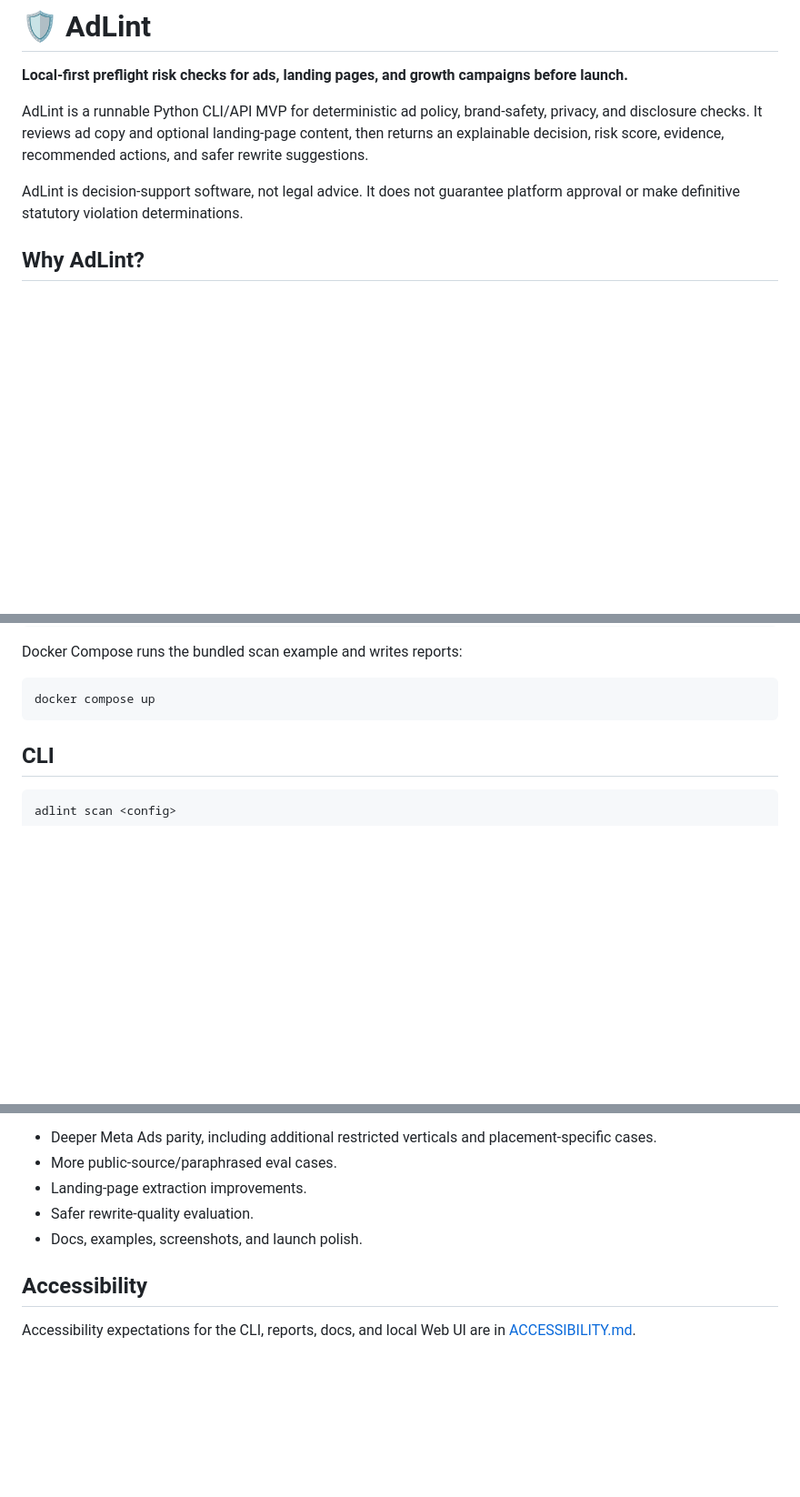
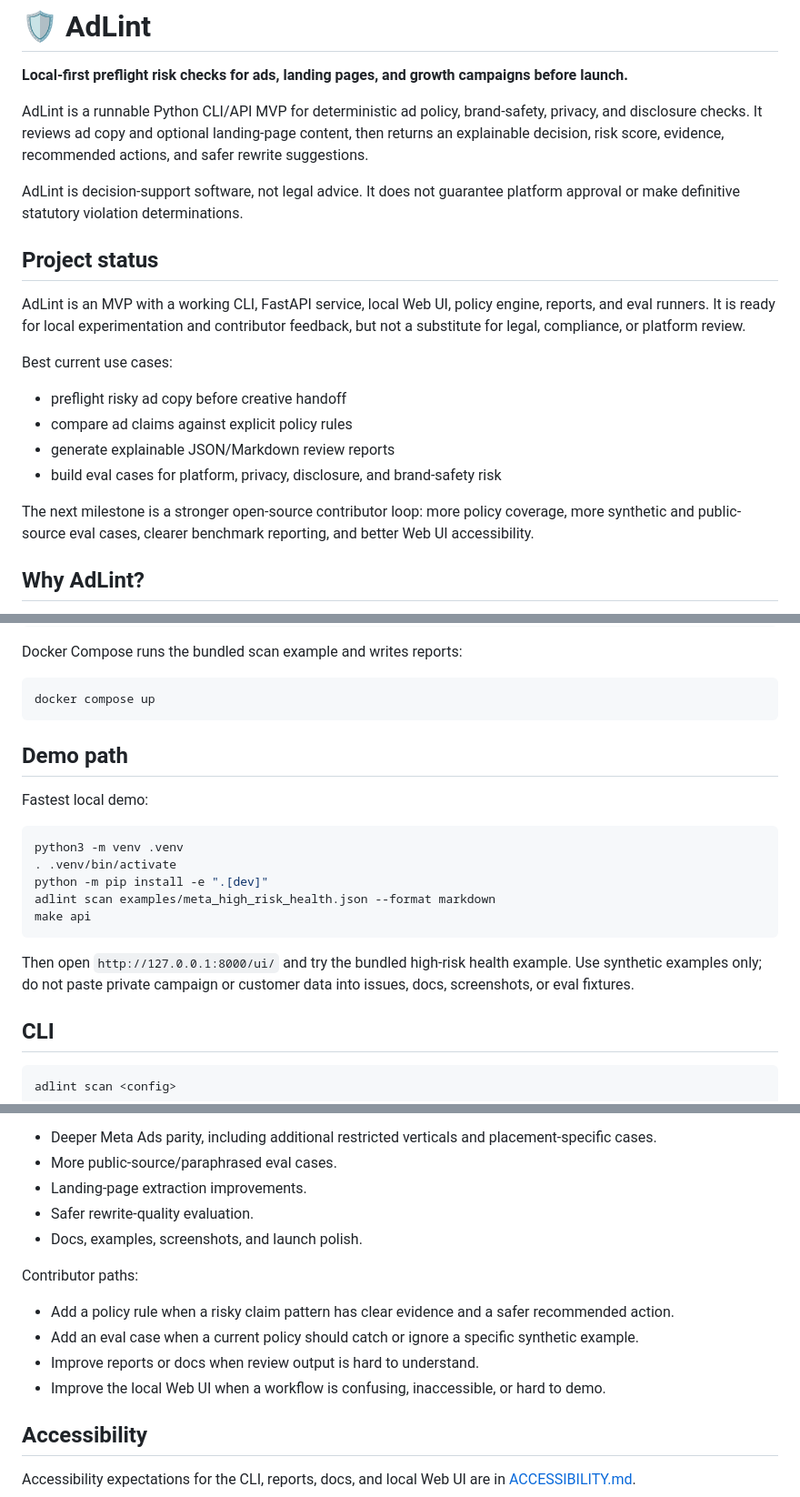
Before and after one commit to ftchvs/AdLint, a Markdown page: README.md, 3 parts joined by grey strips. Shown at 91% size. GitHub-like rendering; blank space fills up the shorter version.

Commit message:
docs: polish flagship README
Clarifies project status, best-fit use cases, demo path, next milestone, and contributor paths.

````diff
--- a/README.md
+++ b/README.md
@@ -11,6 +11,23 @@ evidence, recommended actions, and safer rewrite suggestions.
 AdLint is decision-support software, not legal advice. It does not guarantee
 platform approval or make definitive statutory violation determinations.
 
+## Project status
+
+AdLint is an MVP with a working CLI, FastAPI service, local Web UI, policy
+engine, reports, and eval runners. It is ready for local experimentation and
+contributor feedback, but not a substitute for legal, compliance, or platform
+review.
+
+Best current use cases:
+
+- preflight risky ad copy before creative handoff
+- compare ad claims against explicit policy rules
+- generate explainable JSON/Markdown review reports
+- build eval cases for platform, privacy, disclosure, and brand-safety risk
+
+The next milestone is a stronger open-source contributor loop: more policy
+coverage, more synthetic and public-source eval cases, clearer benchmark
+reporting, and better Web UI accessibility.
 
 ## Why AdLint?
 
@@ -147,6 +164,22 @@ Docker Compose runs the bundled scan example and writes reports:
 ```bash
 docker compose up
 ```
+
+## Demo path
+
+Fastest local demo:
+
+```bash
+python3 -m venv .venv
+. .venv/bin/activate
+python -m pip install -e ".[dev]"
+adlint scan examples/meta_high_risk_health.json --format markdown
+make api
+```
+
+Then open `http://127.0.0.1:8000/ui/` and try the bundled high-risk health
+example. Use synthetic examples only; do not paste private campaign or customer
+data into issues, docs, screenshots, or eval fixtures.
 
 ## CLI
 
@@ -579,6 +612,16 @@ High-value contribution areas:
 - Safer rewrite-quality evaluation.
 - Docs, examples, screenshots, and launch polish.
 
+Contributor paths:
+
+- Add a policy rule when a risky claim pattern has clear evidence and a safer
+  recommended action.
+- Add an eval case when a current policy should catch or ignore a specific
+  synthetic example.
+- Improve reports or docs when review output is hard to understand.
+- Improve the local Web UI when a workflow is confusing, inaccessible, or hard
+  to demo.
+
 ## Accessibility
 
 Accessibility expectations for the CLI, reports, docs, and local Web UI are in
````
